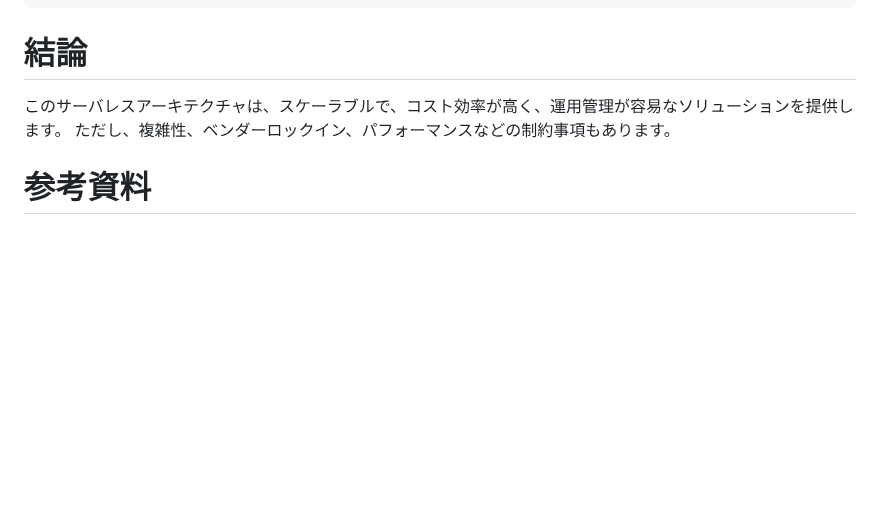
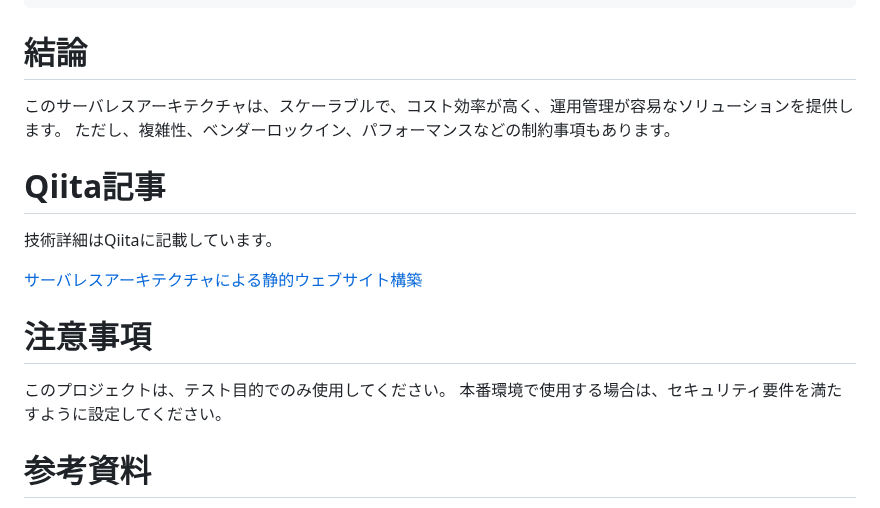
Before and after one commit to sugiyama404/practice_lambda, a Markdown page: README.md, the part around the change. GitHub-like rendering; blank space fills up the shorter version.

Commit message:
write readme (#4)

```diff
--- a/README.md
+++ b/README.md
@@ -66,6 +66,17 @@ bin/terraform_destroy
 # 結論
 このサーバレスアーキテクチャは、スケーラブルで、コスト効率が高く、運用管理が容易なソリューションを提供します。 ただし、複雑性、ベンダーロックイン、パフォーマンスなどの制約事項もあります。
 
+# Qiita記事
+
+技術詳細はQiitaに記載しています。
+
+[サーバレスアーキテクチャによる静的ウェブサイト構築](https://qiita.com/sugiyama404/items/8a53886b7c6caf9b3ab9)
+
+# 注意事項
+
+このプロジェクトは、テスト目的でのみ使用してください。 本番環境で使用する場合は、セキュリティ要件を満たすように設定してください。
+
+
 # 参考資料
 + Amazon S3: https://aws.amazon.com/s3/
 + Amazon API Gateway: https://aws.amazon.com/apigateway/
```
